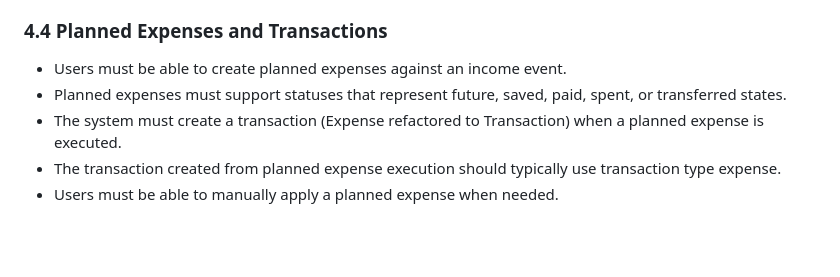
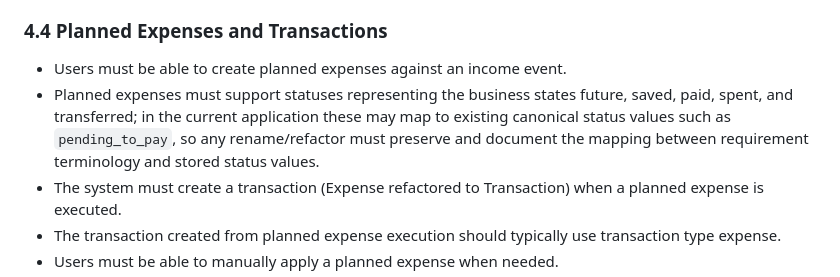
Before and after one commit to Diegogagan2587/open-budget, a Markdown page: requirements.md, the part around the change. Rendered like a GitHub page; blank space fills up the shorter version.

Commit message:
docs(requirement.md): clarfy statues of PlannedExpenses model
Co-authored-by: Copilot <175728472+Copilot@users.noreply.github.com>

```diff
--- a/requirements.md
+++ b/requirements.md
@@ -58,7 +58,7 @@ The app is focused on:
 
 ### 4.4 Planned Expenses and Transactions
 - Users must be able to create planned expenses against an income event.
-- Planned expenses must support statuses that represent future, saved, paid, spent, or transferred states.
+- Planned expenses must support statuses representing the business states future, saved, paid, spent, and transferred; in the current application these may map to existing canonical status values such as `pending_to_pay`, so any rename/refactor must preserve and document the mapping between requirement terminology and stored status values.
 - The system must create a transaction (Expense refactored to Transaction) when a planned expense is executed.
 - The transaction created from planned expense execution should typically use transaction type expense.
 - Users must be able to manually apply a planned expense when needed.
```
